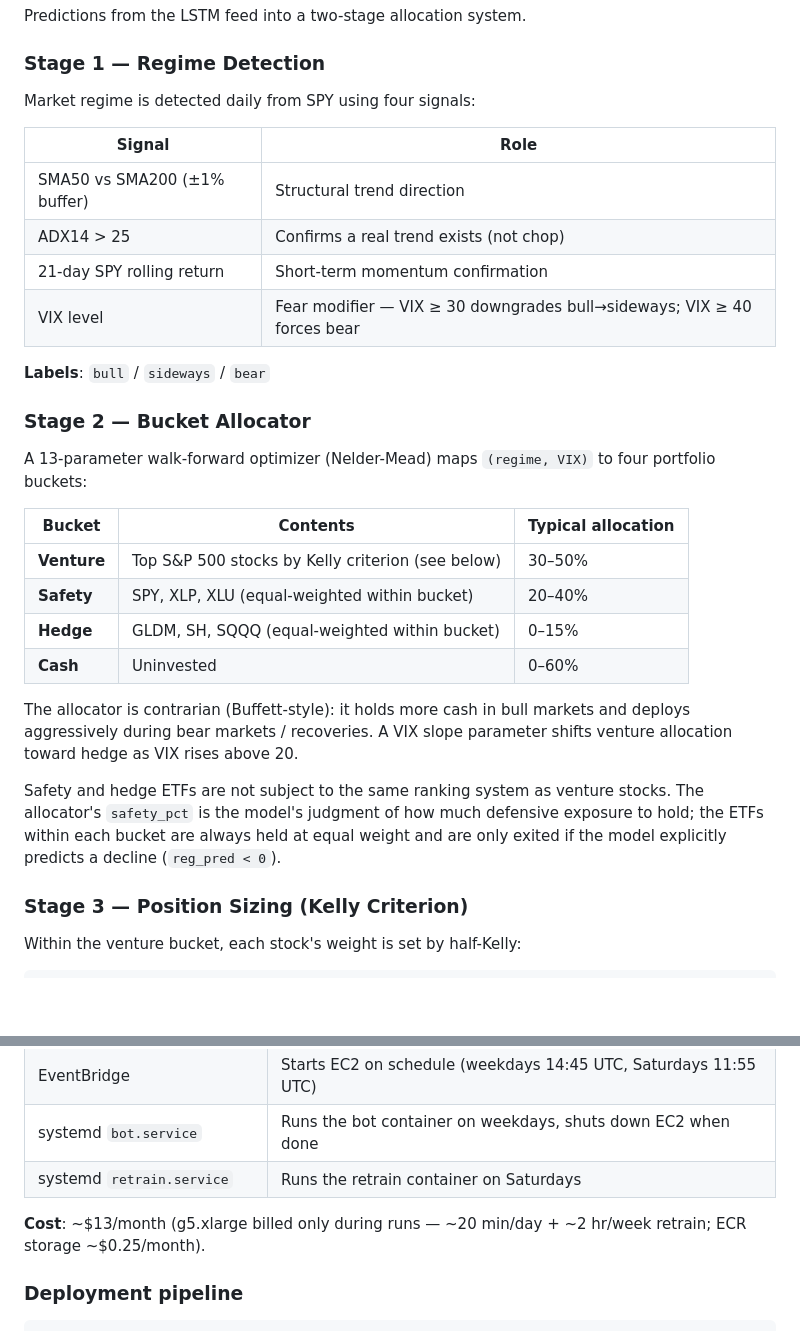
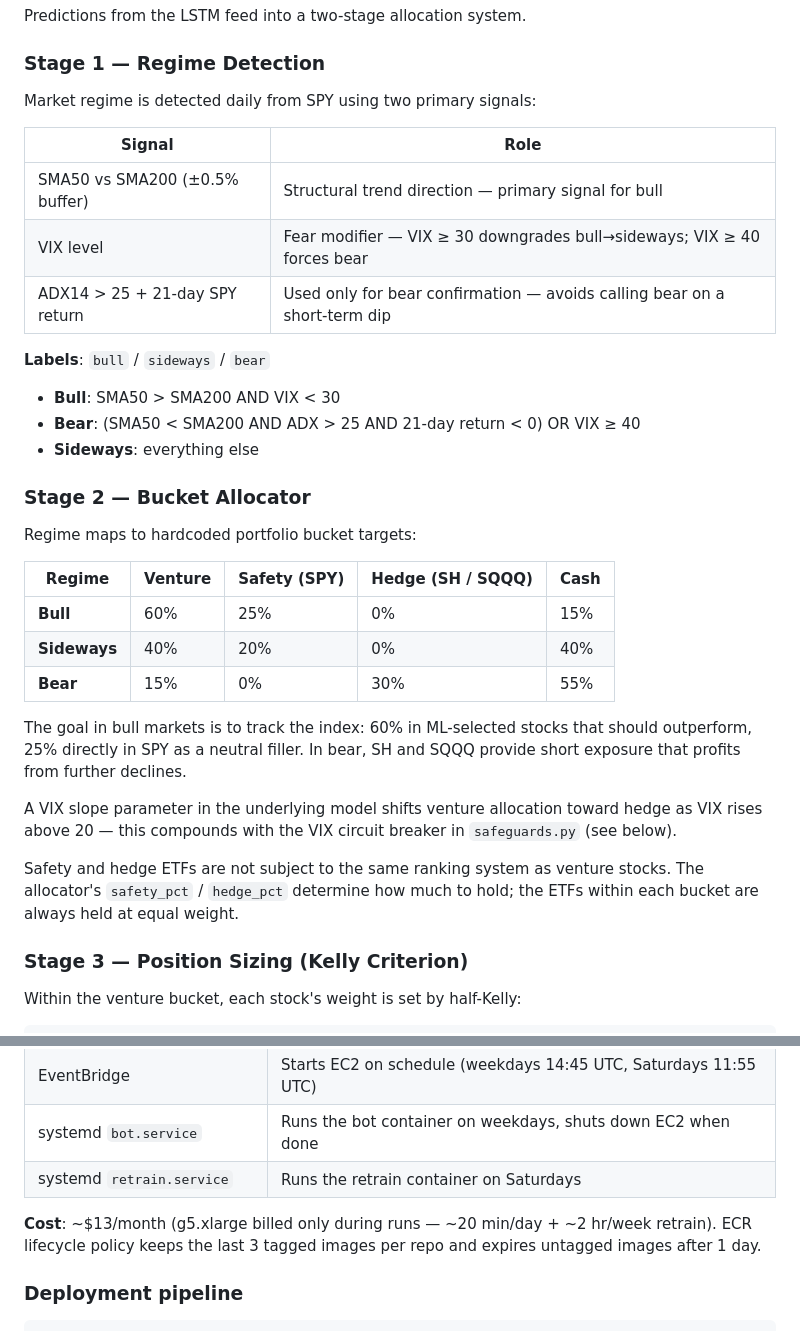
Before and after one commit to Jongmin035/WebullTradeAI, a Markdown page: README.md, 2 parts joined by grey strips. Rendered like a GitHub page; blank space fills up the shorter version.

Commit message:
Update README to reflect current allocation strategy and regime rules
- Regime detection: clarify that 21-day return and ADX are only used for
  bear confirmation, not bull; bull now requires only SMA50 > SMA200 + VIX < 30
- Allocation: replace walk-forward optimizer description with hardcoded
  regime targets table (bull 60/25/0/15, sideways 40/20/0/40, bear 15/0/30/55)
- ETF buckets: update Safety to SPY only, Hedge to SH/SQQQ only
- ECR: note lifecycle policy (last 3 tagged images, untagged expire after 1 day)

Co-Authored-By: Claude Sonnet 4.6 <noreply@anthropic.com>

```diff
--- a/README.md
+++ b/README.md
@@ -72,31 +72,35 @@ Predictions from the LSTM feed into a two-stage allocation system.
 
 ### Stage 1 — Regime Detection
 
-Market regime is detected daily from SPY using four signals:
+Market regime is detected daily from SPY using two primary signals:
 
 | Signal | Role |
 |---|---|
-| SMA50 vs SMA200 (±1% buffer) | Structural trend direction |
-| ADX14 > 25 | Confirms a real trend exists (not chop) |
-| 21-day SPY rolling return | Short-term momentum confirmation |
+| SMA50 vs SMA200 (±0.5% buffer) | Structural trend direction — primary signal for bull |
 | VIX level | Fear modifier — VIX ≥ 30 downgrades bull→sideways; VIX ≥ 40 forces bear |
+| ADX14 > 25 + 21-day SPY return | Used only for bear confirmation — avoids calling bear on a short-term dip |
 
 **Labels**: `bull` / `sideways` / `bear`
 
+- **Bull**: SMA50 > SMA200 AND VIX < 30
+- **Bear**: (SMA50 < SMA200 AND ADX > 25 AND 21-day return < 0) OR VIX ≥ 40
+- **Sideways**: everything else
+
 ### Stage 2 — Bucket Allocator
 
-A 13-parameter walk-forward optimizer (Nelder-Mead) maps `(regime, VIX)` to four portfolio buckets:
+Regime maps to hardcoded portfolio bucket targets:
 
-| Bucket | Contents | Typical allocation |
-|---|---|---|
-| **Venture** | Top S&P 500 stocks by Kelly criterion (see below) | 30–50% |
-| **Safety** | SPY, XLP, XLU (equal-weighted within bucket) | 20–40% |
-| **Hedge** | GLDM, SH, SQQQ (equal-weighted within bucket) | 0–15% |
-| **Cash** | Uninvested | 0–60% |
+| Regime | Venture | Safety (SPY) | Hedge (SH / SQQQ) | Cash |
+|---|---|---|---|---|
+| **Bull** | 60% | 25% | 0% | 15% |
+| **Sideways** | 40% | 20% | 0% | 40% |
+| **Bear** | 15% | 0% | 30% | 55% |
 
-The allocator is contrarian (Buffett-style): it holds more cash in bull markets and deploys aggressively during bear markets / recoveries. A VIX slope parameter shifts venture allocation toward hedge as VIX rises above 20.
+The goal in bull markets is to track the index: 60% in ML-selected stocks that should outperform, 25% directly in SPY as a neutral filler. In bear, SH and SQQQ provide short exposure that profits from further declines.
 
-Safety and hedge ETFs are not subject to the same ranking system as venture stocks. The allocator's `safety_pct` is the model's judgment of how much defensive exposure to hold; the ETFs within each bucket are always held at equal weight and are only exited if the model explicitly predicts a decline (`reg_pred < 0`).
+A VIX slope parameter in the underlying model shifts venture allocation toward hedge as VIX rises above 20 — this compounds with the VIX circuit breaker in `safeguards.py` (see below).
+
+Safety and hedge ETFs are not subject to the same ranking system as venture stocks. The allocator's `safety_pct` / `hedge_pct` determine how much to hold; the ETFs within each bucket are always held at equal weight.
 
 ### Stage 3 — Position Sizing (Kelly Criterion)
 
@@ -170,7 +174,7 @@ All credentials are loaded from environment variables (`.env`) and never hardcod
 | systemd `bot.service` | Runs the bot container on weekdays, shuts down EC2 when done |
 | systemd `retrain.service` | Runs the retrain container on Saturdays |
 
-**Cost**: ~$13/month (g5.xlarge billed only during runs — ~20 min/day + ~2 hr/week retrain; ECR storage ~$0.25/month).
+**Cost**: ~$13/month (g5.xlarge billed only during runs — ~20 min/day + ~2 hr/week retrain). ECR lifecycle policy keeps the last 3 tagged images per repo and expires untagged images after 1 day.
 
 ### Deployment pipeline
 
```
